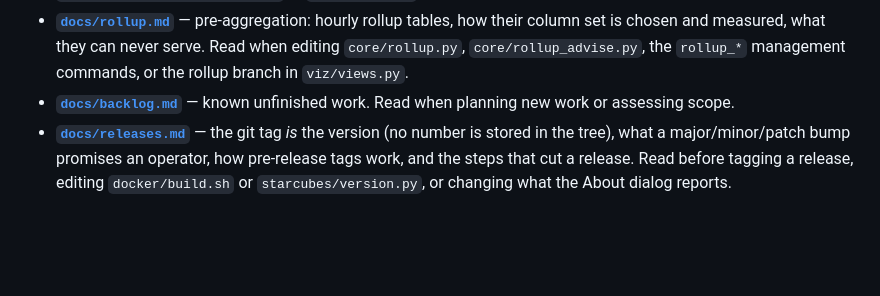
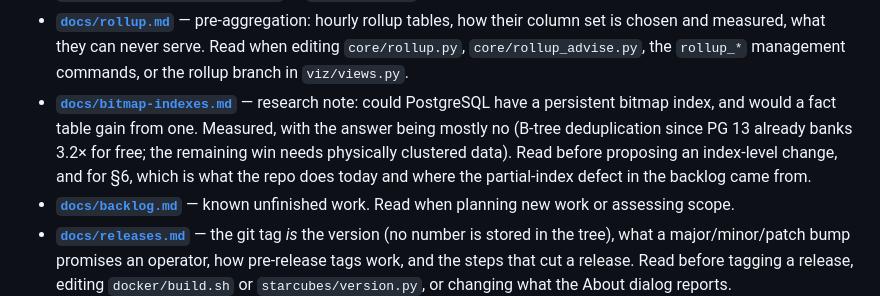
Before and after one commit to worldline/Starcubes, a Markdown page: CLAUDE.md, the part around the change. GitHub-like rendering; blank space fills up the shorter version.

```diff
--- a/CLAUDE.md
+++ b/CLAUDE.md
@@ -64,6 +64,13 @@ branch — **`master` is the only long-lived branch.**
   tables, how their column set is chosen and measured, what they can never
   serve. Read when editing `core/rollup.py`, `core/rollup_advise.py`, the
   `rollup_*` management commands, or the rollup branch in `viz/views.py`.
+- **[`docs/bitmap-indexes.md`](docs/bitmap-indexes.md)** — research note: could
+  PostgreSQL have a persistent bitmap index, and would a fact table gain from
+  one. Measured, with the answer being mostly no (B-tree deduplication since
+  PG 13 already banks 3.2× for free; the remaining win needs physically
+  clustered data). Read before proposing an index-level change, and for §6,
+  which is what the repo does today and where the partial-index defect in
+  the backlog came from.
 - **[`docs/backlog.md`](docs/backlog.md)** — known unfinished work. Read when
   planning new work or assessing scope.
 - **[`docs/releases.md`](docs/releases.md)** — the git tag *is* the version
```
Also changed, not shown: docs/backlog.md (+51 -0 lines), docs/bitmap-indexes.md (added, +279 -0 lines).
